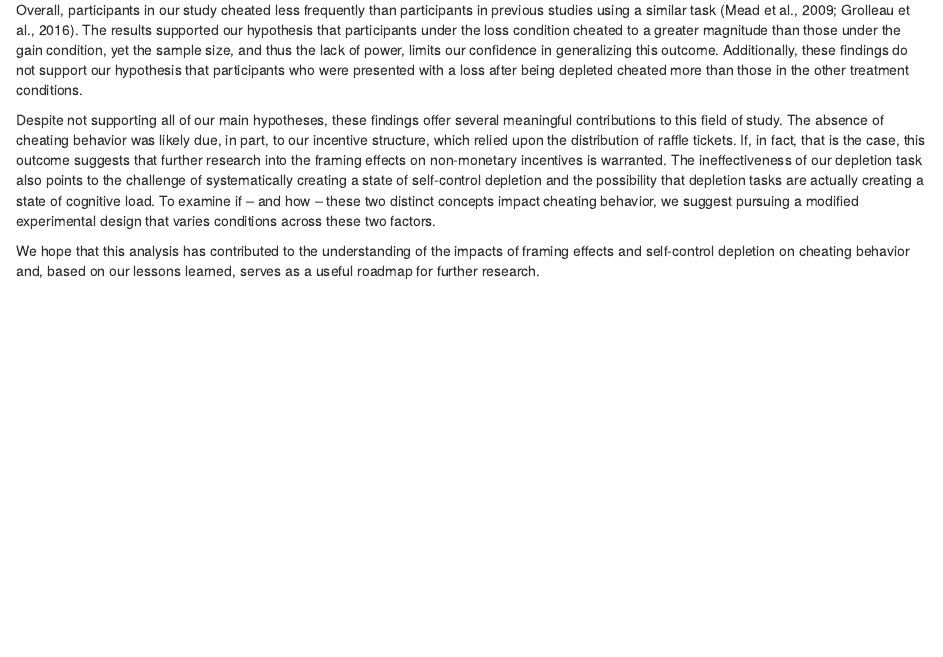
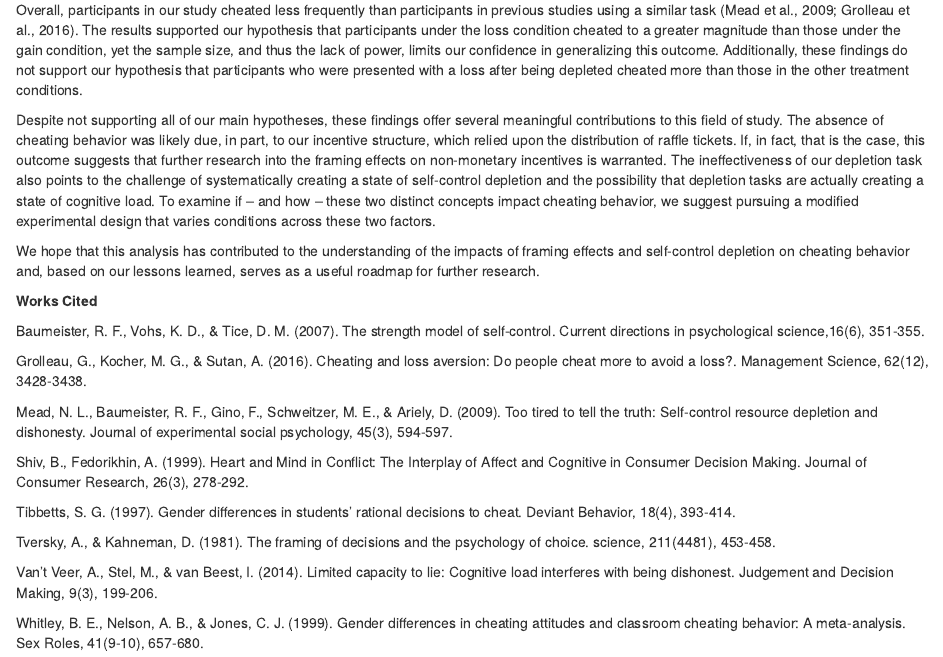
Before and after one commit to jtlind/final-project-522, an R Markdown document (conclusion.Rmd): the page in a window 1100 px wide, from 1010 px down. The pictures show the output file conclusion.html that the author committed with the source, opened offline; library style sheets and scripts come from the installed R packages.

Commit message:
Updated final project files

```diff
--- a/conclusion.Rmd
+++ b/conclusion.Rmd
@@ -26,3 +26,21 @@ Overall, participants in our study cheated less frequently than participants in
 Despite not supporting all of our main hypotheses, these findings offer several meaningful contributions to this field of study.  The absence of cheating behavior was likely due, in part, to our incentive structure, which relied upon the distribution of raffle tickets.  If, in fact, that is the case, this outcome suggests that further research into the framing effects on non-monetary incentives is warranted.  The ineffectiveness of our depletion task also points to the challenge of systematically creating a state of self-control depletion and the possibility that depletion tasks are actually creating a state of cognitive load.  To examine if – and how – these two distinct concepts impact cheating behavior, we  suggest pursuing a modified experimental design that varies conditions across these two factors.
 
 We hope that this analysis has contributed to the understanding of the impacts of framing effects and self-control depletion on cheating behavior and, based on our lessons learned, serves as a useful roadmap for further research.
+
+**Works Cited**
+
+Baumeister, R. F., Vohs, K. D., & Tice, D. M. (2007). The strength model of self-control. Current directions in psychological science,16(6), 351-355.
+
+Grolleau, G., Kocher, M. G., & Sutan, A. (2016). Cheating and loss aversion: Do people cheat more to avoid a loss?. Management Science, 62(12), 3428-3438.
+
+Mead, N. L., Baumeister, R. F., Gino, F., Schweitzer, M. E., & Ariely, D. (2009). Too tired to tell the truth: Self-control resource depletion and dishonesty. Journal of experimental social psychology, 45(3), 594-597.
+
+Shiv, B., Fedorikhin, A. (1999). Heart and Mind in Conflict: The Interplay of Affect and Cognitive in Consumer Decision Making. Journal of Consumer Research, 26(3), 278-292.
+
+Tibbetts, S. G. (1997). Gender differences in students’ rational decisions to cheat. Deviant Behavior, 18(4), 393-414.
+
+Tversky, A., & Kahneman, D. (1981). The framing of decisions and the psychology of choice. science, 211(4481), 453-458.
+
+Van't Veer, A., Stel, M., & van Beest, I. (2014). Limited capacity to lie: Cognitive load interferes with being dishonest. Judgement and Decision Making, 9(3), 199-206.
+
+Whitley, B. E., Nelson, A. B., & Jones, C. J. (1999). Gender differences in cheating attitudes and classroom cheating behavior: A meta-analysis. Sex Roles, 41(9-10), 657-680.
```
Also changed, not shown: conclusion.html.
